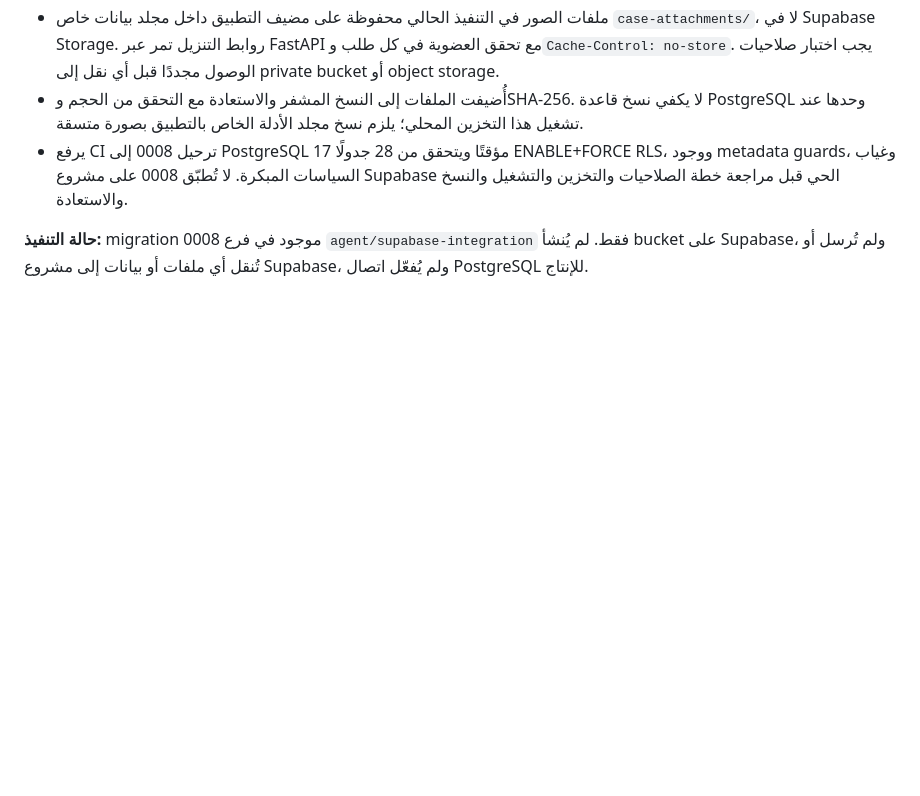
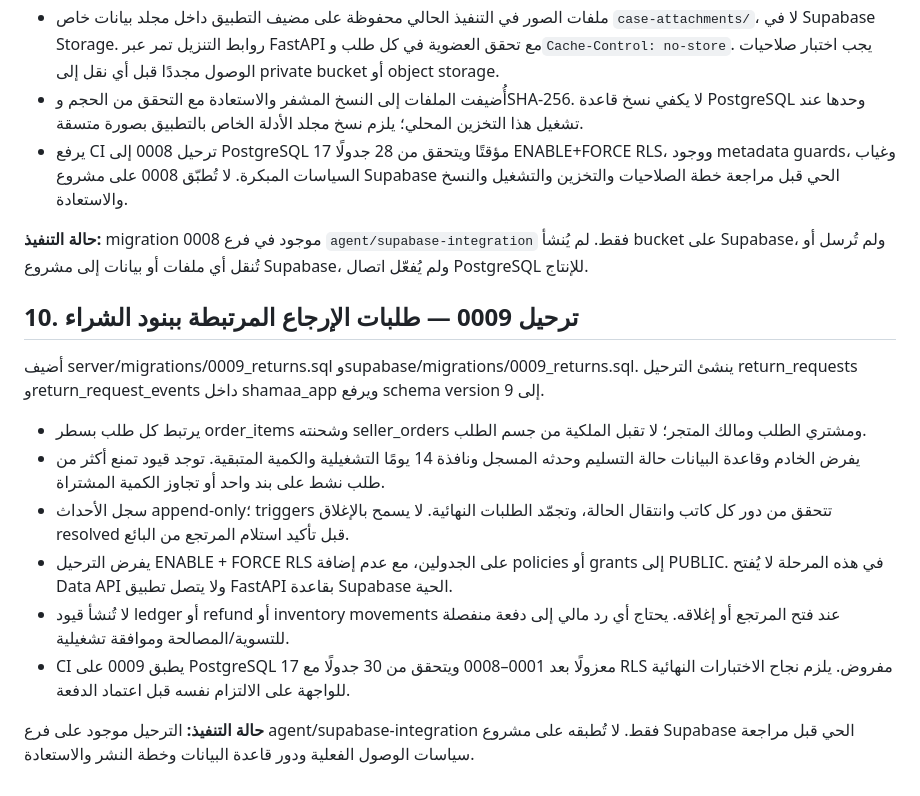
Before and after one commit to mohammadalshlool425-lab/shamaa-store, a Markdown page: docs/SUPABASE_MIGRATION.md, the part around the change. Drawn GitHub-style; blank space fills up the shorter version.

Commit message:
docs: document item return migration v9

```diff
--- a/docs/SUPABASE_MIGRATION.md
+++ b/docs/SUPABASE_MIGRATION.md
@@ -119,3 +119,17 @@
 - يرفع CI ترحيل 0008 إلى PostgreSQL 17 مؤقتًا ويتحقق من 28 جدولًا ENABLE+FORCE RLS، ووجود metadata guards، وغياب السياسات المبكرة. لا تُطبّق 0008 على مشروع Supabase الحي قبل مراجعة خطة الصلاحيات والتخزين والتشغيل والنسخ والاستعادة.
 
 **حالة التنفيذ:** migration 0008 موجود في فرع `agent/supabase-integration` فقط. لم يُنشأ bucket على Supabase، ولم تُرسل أو تُنقل أي ملفات أو بيانات إلى مشروع Supabase، ولم يُفعّل اتصال PostgreSQL للإنتاج.
+
+
+## 10. ترحيل 0009 — طلبات الإرجاع المرتبطة ببنود الشراء
+
+أضيف server/migrations/0009_returns.sql وsupabase/migrations/0009_returns.sql. ينشئ الترحيل return_requests وreturn_request_events داخل shamaa_app ويرفع schema version إلى 9.
+
+- يرتبط كل طلب بسطر order_items وشحنته seller_orders ومشتري الطلب ومالك المتجر؛ لا تقبل الملكية من جسم الطلب.
+- يفرض الخادم وقاعدة البيانات حالة التسليم وحدثه المسجل ونافذة 14 يومًا التشغيلية والكمية المتبقية. توجد قيود تمنع أكثر من طلب نشط على بند واحد أو تجاوز الكمية المشتراة.
+- سجل الأحداث append-only؛ triggers تتحقق من دور كل كاتب وانتقال الحالة، وتجمّد الطلبات النهائية. لا يسمح بالإغلاق resolved قبل تأكيد استلام المرتجع من البائع.
+- يفرض الترحيل ENABLE + FORCE RLS على الجدولين، مع عدم إضافة policies أو grants إلى PUBLIC. في هذه المرحلة لا يُفتح Data API ولا يتصل تطبيق FastAPI بقاعدة Supabase الحية.
+- لا تُنشأ قيود ledger أو refund أو inventory movements عند فتح المرتجع أو إغلاقه. يحتاج أي رد مالي إلى دفعة منفصلة للتسوية/المصالحة وموافقة تشغيلية.
+- CI يطبق 0009 على PostgreSQL 17 معزولًا بعد 0001–0008 ويتحقق من 30 جدولًا مع RLS مفروض. يلزم نجاح الاختبارات النهائية للواجهة على الالتزام نفسه قبل اعتماد الدفعة.
+
+**حالة التنفيذ:** الترحيل موجود على فرع agent/supabase-integration فقط. لا تُطبقه على مشروع Supabase الحي قبل مراجعة سياسات الوصول الفعلية ودور قاعدة البيانات وخطة النشر والاستعادة.
```
